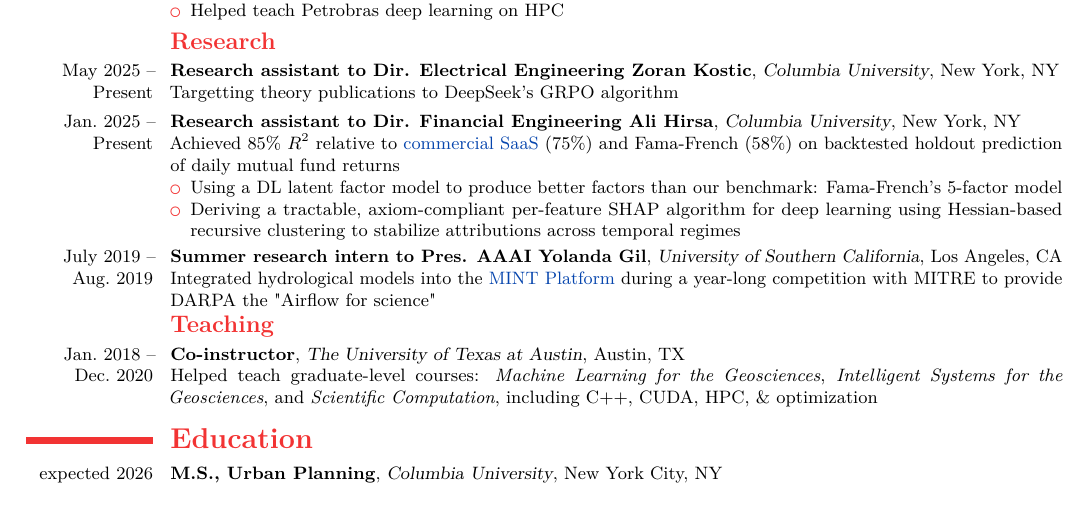
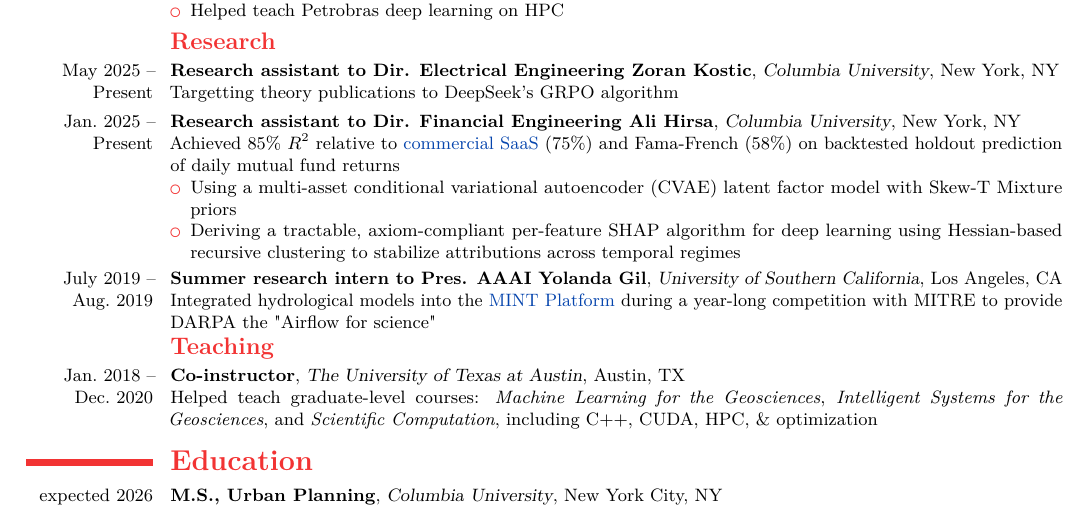
Before and after one commit to dhardestylewis/cv-dhl, a LaTeX CV (resume/2-page/with-cover-letter/resume-dhl-20260131-latest/resume-dhl-20260201-fullstack-mle.tex): part of page 2 of 2, cut so that both start at the same text. Compiled offline with pdfLaTeX.

Commit message:
content: Update research with CVAE and Skew-T Mixture priors

```diff
--- a/resume/2-page/with-cover-letter/resume-dhl-20260131-latest/resume-dhl-20260201-fullstack-mle.tex
+++ b/resume/2-page/with-cover-letter/resume-dhl-20260131-latest/resume-dhl-20260201-fullstack-mle.tex
@@ -125,7 +125,7 @@
 
     \cventry{Jan.~2025 -- Present}{Research assistant to Dir. Financial Engineering Ali Hirsa}{Columbia University}{New York, NY}{}{Achieved 85\% \(R^2\) relative to \href{https://www.arcana.io/}{commercial SaaS} (75\%) and Fama-French (58\%) on backtested holdout prediction of daily mutual fund returns
     \begin{itemize}
-        \item Using a DL latent factor model to produce better factors than our benchmark: Fama-French's 5-factor model
+        \item Using a multi-asset conditional variational autoencoder (CVAE) latent factor model with Skew-T Mixture priors
         \item Deriving a tractable, axiom-compliant per-feature SHAP algorithm for deep learning using Hessian-based recursive clustering to stabilize attributions across temporal regimes
     \end{itemize}}
 
```
Also changed, not shown: resume/2-page/with-cover-letter/resume-dhl-20260131-latest/resume-dhl-20260201-fullstack-mle.pdf.
